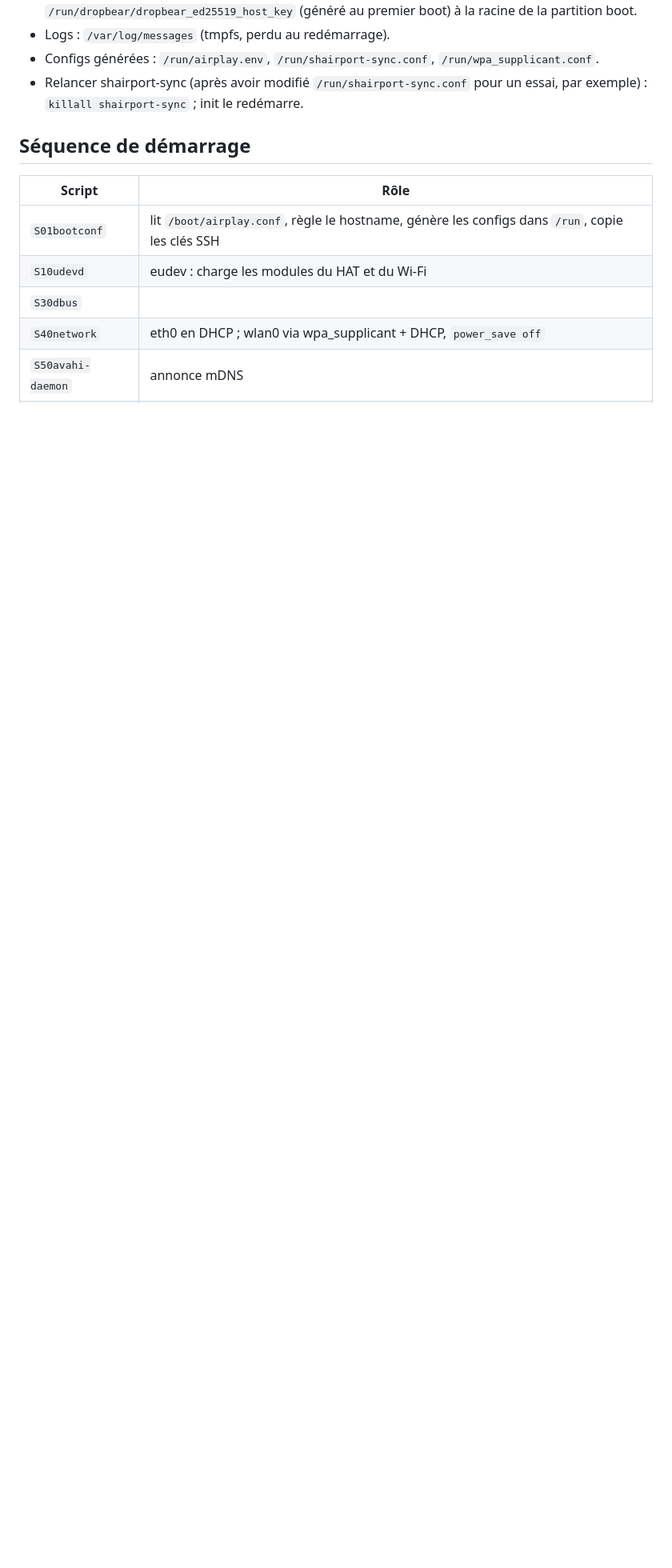
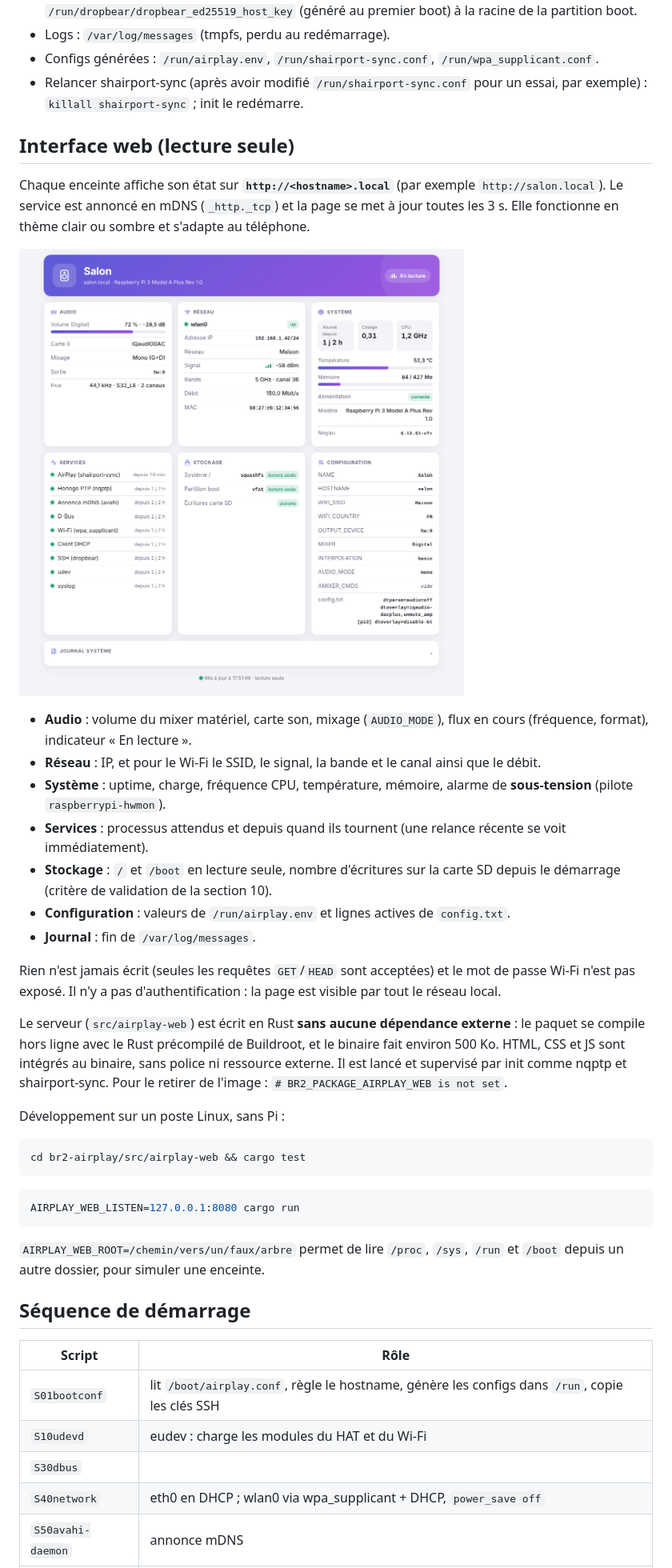
Before and after one commit to arnaudhe/airplay-os, a Markdown page: README.md, the part around one of its changes. Shown at 80% size. GitHub-like rendering; pictures changed too: docs/airplay-web.png (added); blank space fills up the shorter version.

````diff
--- a/README.md
+++ b/README.md
@@ -175,6 +177,53 @@ ssh root@salon.local
 - Relancer shairport-sync (après avoir modifié `/run/shairport-sync.conf` pour
   un essai, par exemple) : `killall shairport-sync` ; init le redémarre.
 
+## Interface web (lecture seule)
+
+Chaque enceinte affiche son état sur **`http://<hostname>.local`** (par
+exemple `http://salon.local`). Le service est annoncé en mDNS (`_http._tcp`)
+et la page se met à jour toutes les 3 s. Elle fonctionne en thème clair ou
+sombre et s'adapte au téléphone.
+
+![Interface web](docs/airplay-web.png)
+
+- **Audio** : volume du mixer matériel, carte son, mixage (`AUDIO_MODE`), flux
+  en cours (fréquence, format), indicateur « En lecture ».
+- **Réseau** : IP, et pour le Wi-Fi le SSID, le signal, la bande et le canal
+  ainsi que le débit.
+- **Système** : uptime, charge, fréquence CPU, température, mémoire, alarme de
+  **sous-tension** (pilote `raspberrypi-hwmon`).
+- **Services** : processus attendus et depuis quand ils tournent (une relance
+  récente se voit immédiatement).
+- **Stockage** : `/` et `/boot` en lecture seule, nombre d'écritures sur la
+  carte SD depuis le démarrage (critère de validation de la section 10).
+- **Configuration** : valeurs de `/run/airplay.env` et lignes actives de
+  `config.txt`.
+- **Journal** : fin de `/var/log/messages`.
+
+Rien n'est jamais écrit (seules les requêtes `GET`/`HEAD` sont acceptées) et le
+mot de passe Wi-Fi n'est pas exposé. Il n'y a pas d'authentification : la page
+est visible par tout le réseau local.
+
+Le serveur (`src/airplay-web`) est écrit en Rust **sans aucune dépendance
+externe** : le paquet se compile hors ligne avec le Rust précompilé de
+Buildroot, et le binaire fait environ 500 Ko. HTML, CSS et JS sont intégrés au
+binaire, sans police ni ressource externe. Il est lancé et supervisé par init
+comme nqptp et shairport-sync. Pour le retirer de l'image :
+`# BR2_PACKAGE_AIRPLAY_WEB is not set`.
+
+Développement sur un poste Linux, sans Pi :
+
+```bash
+cd br2-airplay/src/airplay-web && cargo test
+```
+
+```bash
+AIRPLAY_WEB_LISTEN=127.0.0.1:8080 cargo run
+```
+
+`AIRPLAY_WEB_ROOT=/chemin/vers/un/faux/arbre` permet de lire `/proc`, `/sys`,
+`/run` et `/boot` depuis un autre dossier, pour simuler une enceinte.
+
 ## Séquence de démarrage
 
 | Script | Rôle |
````
Also changed, not shown: other parts of README.md (+6 -1 lines), 15 other files.
